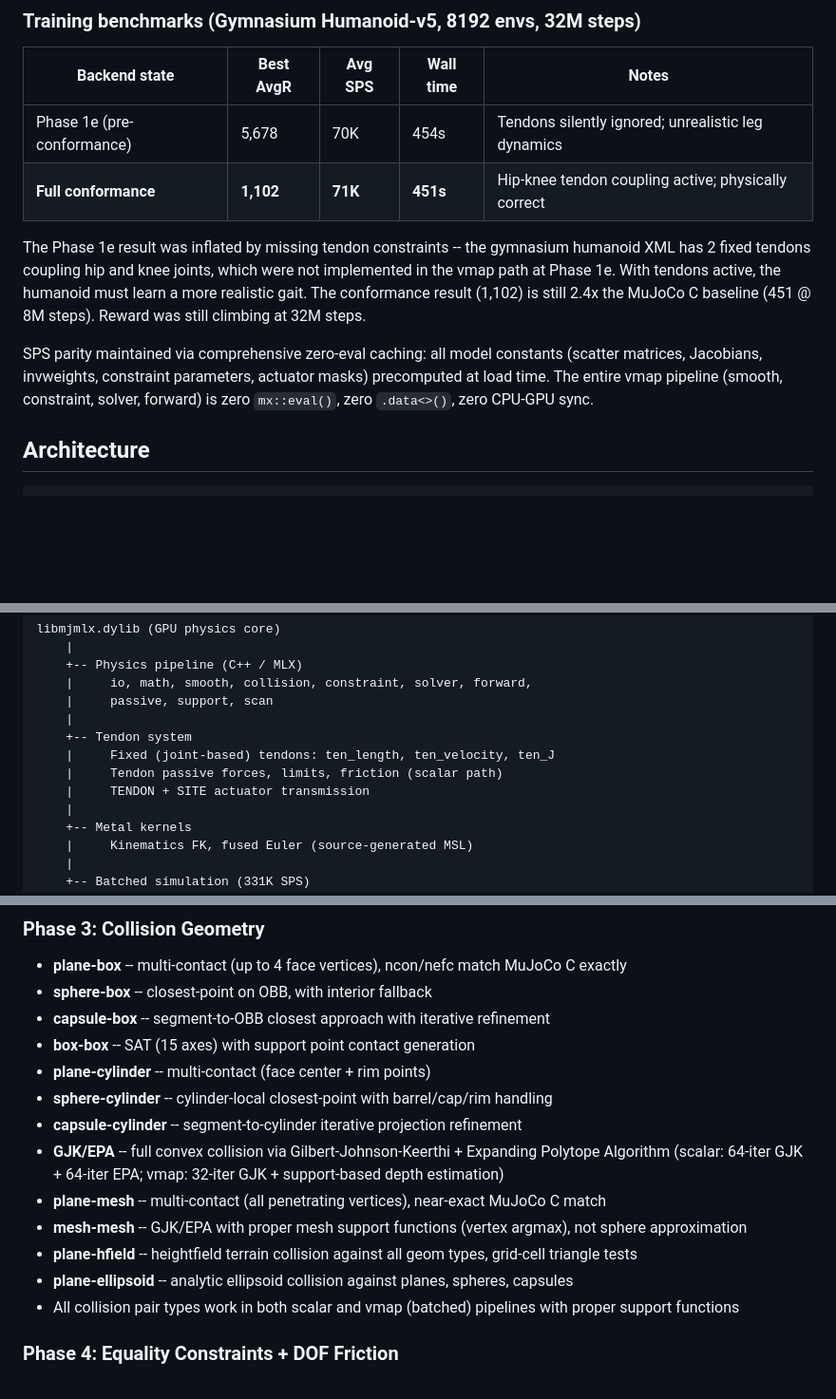
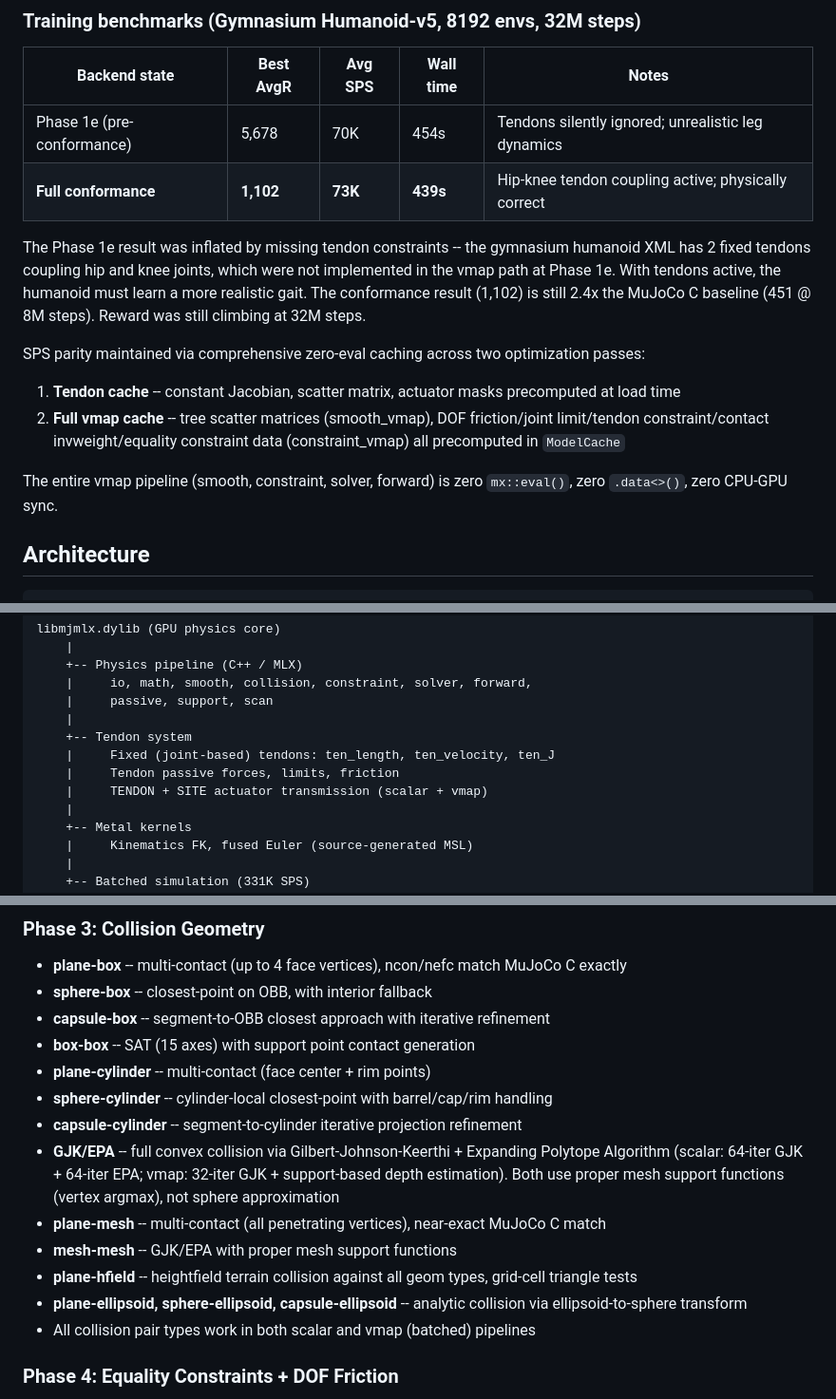
Before and after one commit to 20niship/MuJoCo-MLX-Cpp, a Markdown page: README.md, 3 parts joined by grey strips. Shown at 95% size. Drawn GitHub-style; blank space fills up the shorter version.

```diff
--- a/README.md
+++ b/README.md
@@ -27,11 +27,15 @@ Architecture: `Metal kinematics -> compile(vmap(forward)) -> Metal integration`
 | Backend state | Best AvgR | Avg SPS | Wall time | Notes |
 |---------------|-----------|---------|-----------|-------|
 | Phase 1e (pre-conformance) | 5,678 | 70K | 454s | Tendons silently ignored; unrealistic leg dynamics |
-| **Full conformance** | **1,102** | **71K** | **451s** | Hip-knee tendon coupling active; physically correct |
+| **Full conformance** | **1,102** | **73K** | **439s** | Hip-knee tendon coupling active; physically correct |
 
 The Phase 1e result was inflated by missing tendon constraints -- the gymnasium humanoid XML has 2 fixed tendons coupling hip and knee joints, which were not implemented in the vmap path at Phase 1e. With tendons active, the humanoid must learn a more realistic gait. The conformance result (1,102) is still 2.4x the MuJoCo C baseline (451 @ 8M steps). Reward was still climbing at 32M steps.
 
-SPS parity maintained via comprehensive zero-eval caching: all model constants (scatter matrices, Jacobians, invweights, constraint parameters, actuator masks) precomputed at load time. The entire vmap pipeline (smooth, constraint, solver, forward) is zero `mx::eval()`, zero `.data<>()`, zero CPU-GPU sync.
+SPS parity maintained via comprehensive zero-eval caching across two optimization passes:
+1. **Tendon cache** -- constant Jacobian, scatter matrix, actuator masks precomputed at load time
+2. **Full vmap cache** -- tree scatter matrices (smooth_vmap), DOF friction/joint limit/tendon constraint/contact invweight/equality constraint data (constraint_vmap) all precomputed in `ModelCache`
+
+The entire vmap pipeline (smooth, constraint, solver, forward) is zero `mx::eval()`, zero `.data<>()`, zero CPU-GPU sync.
 
 ## Architecture
 
@@ -56,8 +60,8 @@ libmjmlx.dylib (GPU physics core)
     |
     +-- Tendon system
     |     Fixed (joint-based) tendons: ten_length, ten_velocity, ten_J
-    |     Tendon passive forces, limits, friction (scalar path)
-    |     TENDON + SITE actuator transmission
+    |     Tendon passive forces, limits, friction
+    |     TENDON + SITE actuator transmission (scalar + vmap)
     |
     +-- Metal kernels
     |     Kinematics FK, fused Euler (source-generated MSL)
@@ -175,12 +179,12 @@ All features validated against MuJoCo C reference implementation. **237 tests ac
 - **plane-cylinder** -- multi-contact (face center + rim points)
 - **sphere-cylinder** -- cylinder-local closest-point with barrel/cap/rim handling
 - **capsule-cylinder** -- segment-to-cylinder iterative projection refinement
-- **GJK/EPA** -- full convex collision via Gilbert-Johnson-Keerthi + Expanding Polytope Algorithm (scalar: 64-iter GJK + 64-iter EPA; vmap: 32-iter GJK + support-based depth estimation)
+- **GJK/EPA** -- full convex collision via Gilbert-Johnson-Keerthi + Expanding Polytope Algorithm (scalar: 64-iter GJK + 64-iter EPA; vmap: 32-iter GJK + support-based depth estimation). Both use proper mesh support functions (vertex argmax), not sphere approximation
 - **plane-mesh** -- multi-contact (all penetrating vertices), near-exact MuJoCo C match
-- **mesh-mesh** -- GJK/EPA with proper mesh support functions (vertex argmax), not sphere approximation
+- **mesh-mesh** -- GJK/EPA with proper mesh support functions
 - **plane-hfield** -- heightfield terrain collision against all geom types, grid-cell triangle tests
-- **plane-ellipsoid** -- analytic ellipsoid collision against planes, spheres, capsules
-- All collision pair types work in both scalar and vmap (batched) pipelines with proper support functions
+- **plane-ellipsoid, sphere-ellipsoid, capsule-ellipsoid** -- analytic collision via ellipsoid-to-sphere transform
+- All collision pair types work in both scalar and vmap (batched) pipelines
 
 ### Phase 4: Equality Constraints + DOF Friction
 - **Equality constraints (CONNECT/WELD/JOINT)** -- 12 tests, qacc diff ~0 vs MuJoCo C
```
Also changed, not shown: other parts of README.md (+1 -1 lines), ARCHITECTURE.md (+17 -8 lines), CONFORMANCE.md (+199 -196 lines).
